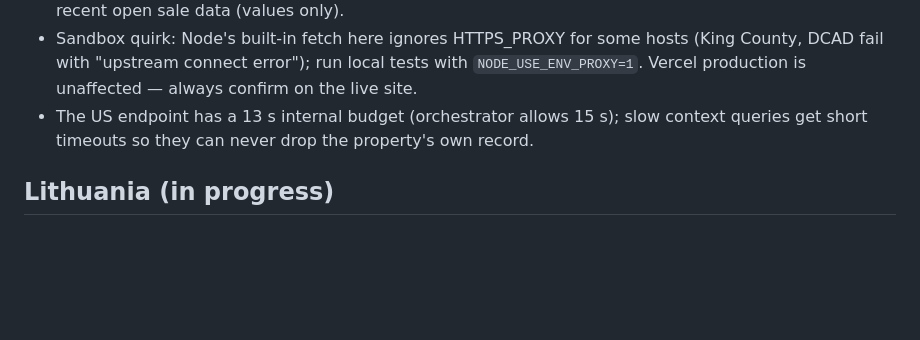
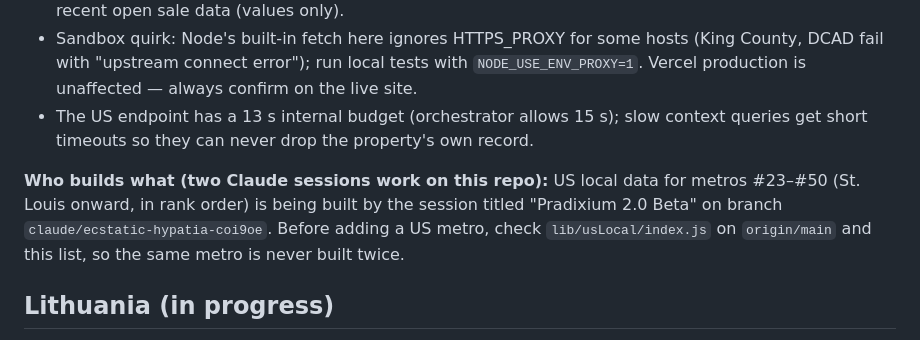
Before and after one commit to pradixium/Pradixium-1.0, a Markdown page: CLAUDE.md, the part around the change. Rendered like a GitHub page; blank space fills up the shorter version.

Commit message:
CLAUDE.md: record which session builds US metros #23-#50
Co-Authored-By: Claude Opus 5.5 <noreply@anthropic.com>
Claude-Session: https://claude.ai/code/session_014PouCXwUnQreJVKfLhCXLo

```diff
--- a/CLAUDE.md
+++ b/CLAUDE.md
@@ -160,6 +160,12 @@ largest metro first.
   context queries get short timeouts so they can never drop the property's own
   record.
 
+**Who builds what (two Claude sessions work on this repo):** US local data for
+metros #23–#50 (St. Louis onward, in rank order) is being built by the session
+titled "Pradixium 2.0 Beta" on branch `claude/ecstatic-hypatia-coi9oe`. Before
+adding a US metro, check `lib/usLocal/index.js` on `origin/main` and this list,
+so the same metro is never built twice.
+
 ## Lithuania (in progress)
 
 The user's earlier "Italy/Spain/Lithuania data" request meant Lithuania's state
```
